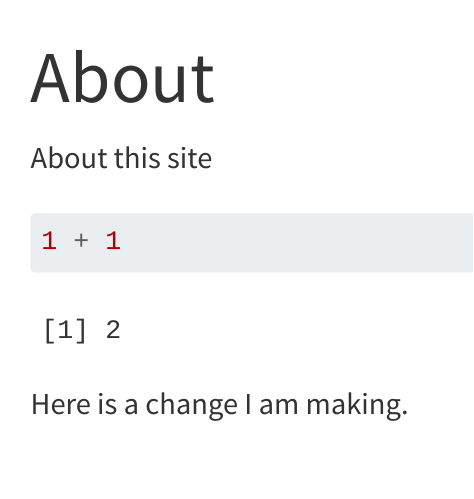
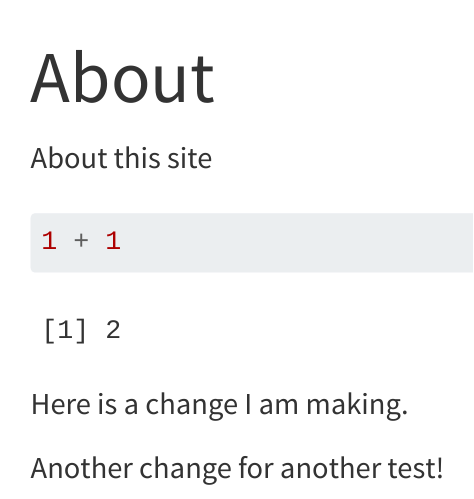
Before and after one commit to niederhausen/BSTA_511_F23, a Quarto document (about.qmd): the page in a window 1100 px wide, from its top. Rendered offline with R 4.5, knitr and Pandoc in place of Quarto, with nearby package versions; menus at the side of the page are left out.

Commit message:
Commit after rendering webpage with new changes

```diff
--- a/about.qmd
+++ b/about.qmd
@@ -10,3 +10,5 @@ About this site
 
 
 Here is a change I am making.
+
+Another change for another test!
```
Also changed, not shown: docs/search.json, 1 other file.
